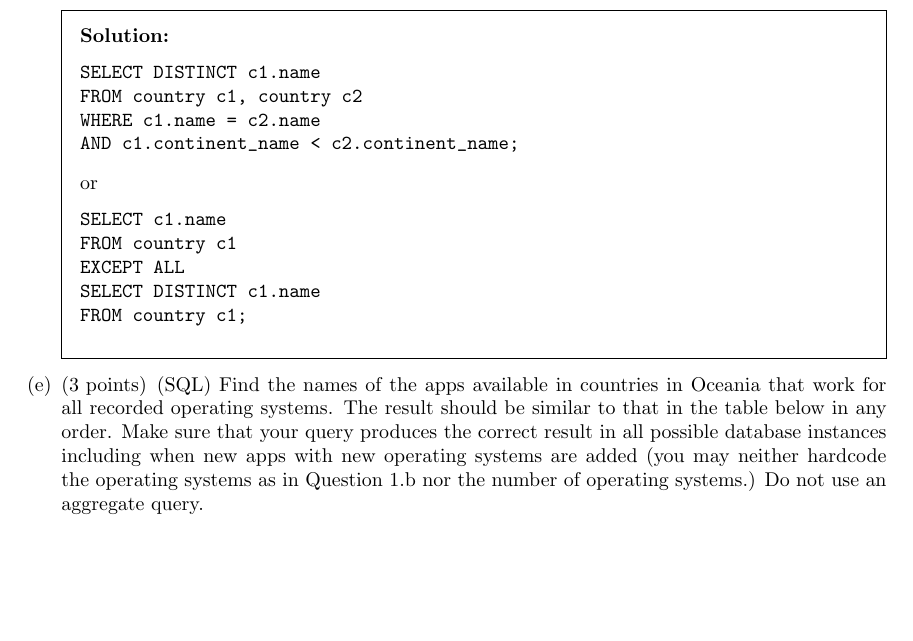
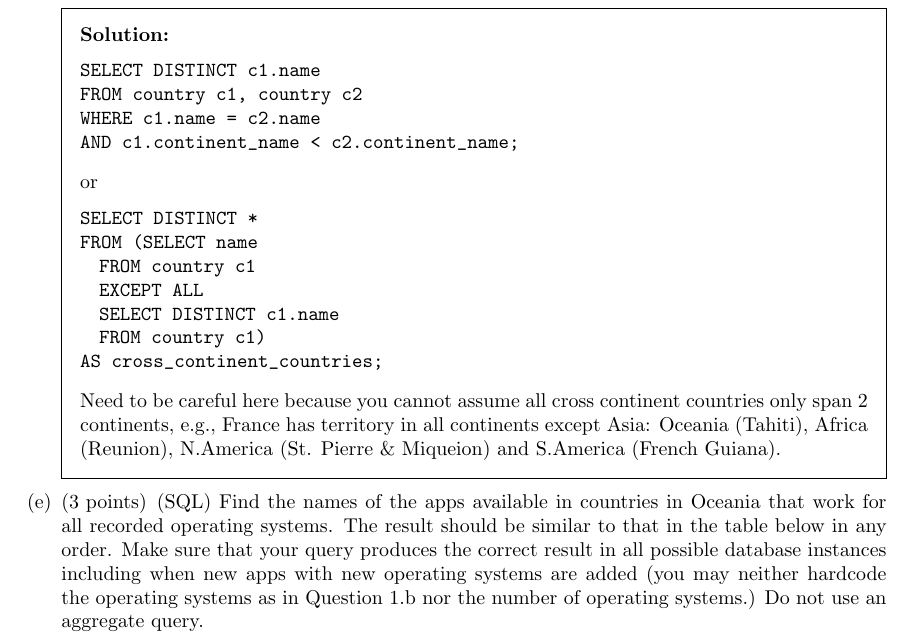
Before and after one commit to mark-h-meng/BT5110-tutorials, a LaTeX problem sheet (src/test1-solutions/main.tex): part of page 3 of 7, cut so that both start at the same text, the shorter picture padded with empty space. Compiled offline with pdfLaTeX.

Commit message:
Update solution of test 1

```diff
--- a/src/test1-solutions/main.tex
+++ b/src/test1-solutions/main.tex
@@ -246,12 +246,15 @@ AND c1.continent_name < c2.continent_name;
 \end{lstlisting}
 or
 \begin{lstlisting}
-SELECT c1.name
-FROM country c1
-EXCEPT ALL
-SELECT DISTINCT c1.name
-FROM country c1;
+SELECT DISTINCT *
+FROM (SELECT name
+  FROM country c1
+  EXCEPT ALL
+  SELECT DISTINCT c1.name
+  FROM country c1)
+AS cross_continent_countries;
 \end{lstlisting}
+Need to be careful here because you cannot assume all cross continent countries only span 2 continents, e.g., France has territory in all continents except Asia: Oceania (Tahiti), Africa (Reunion), N.America (St. Pierre \& Miqueion) and S.America (French Guiana).
 \end{solution}
 
 \part[3] (SQL) Find the names of the apps available in countries in Oceania that work for all recorded operating systems. The result should be similar to that in the table below in any order.  Make sure that your query produces the correct result in all possible database instances including when new apps with new operating systems are added (you may neither hardcode the operating systems as in Question 1.b nor the number of operating systems.)  Do not use an aggregate query.
```
Also changed, not shown: src/test1-solutions/main.pdf.
